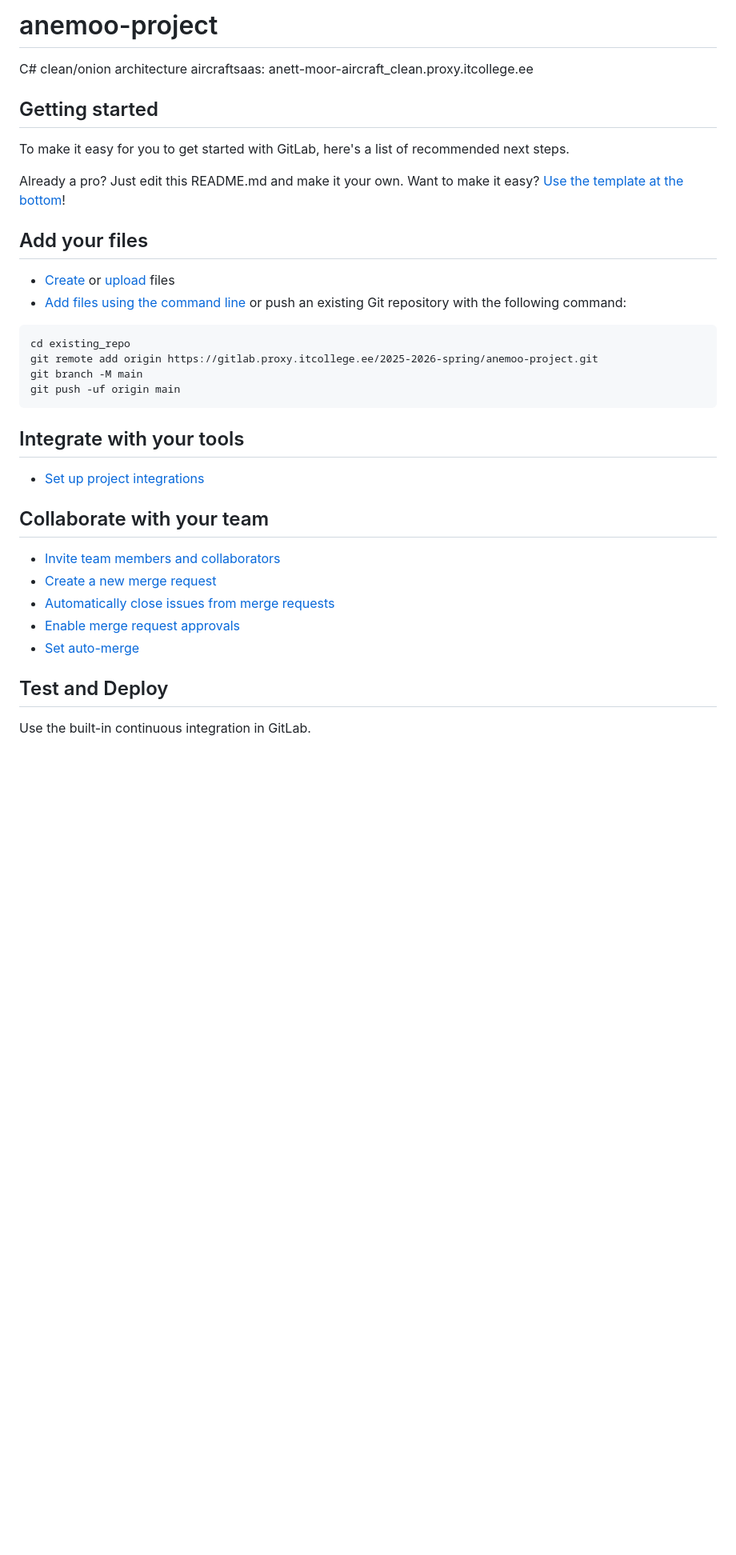
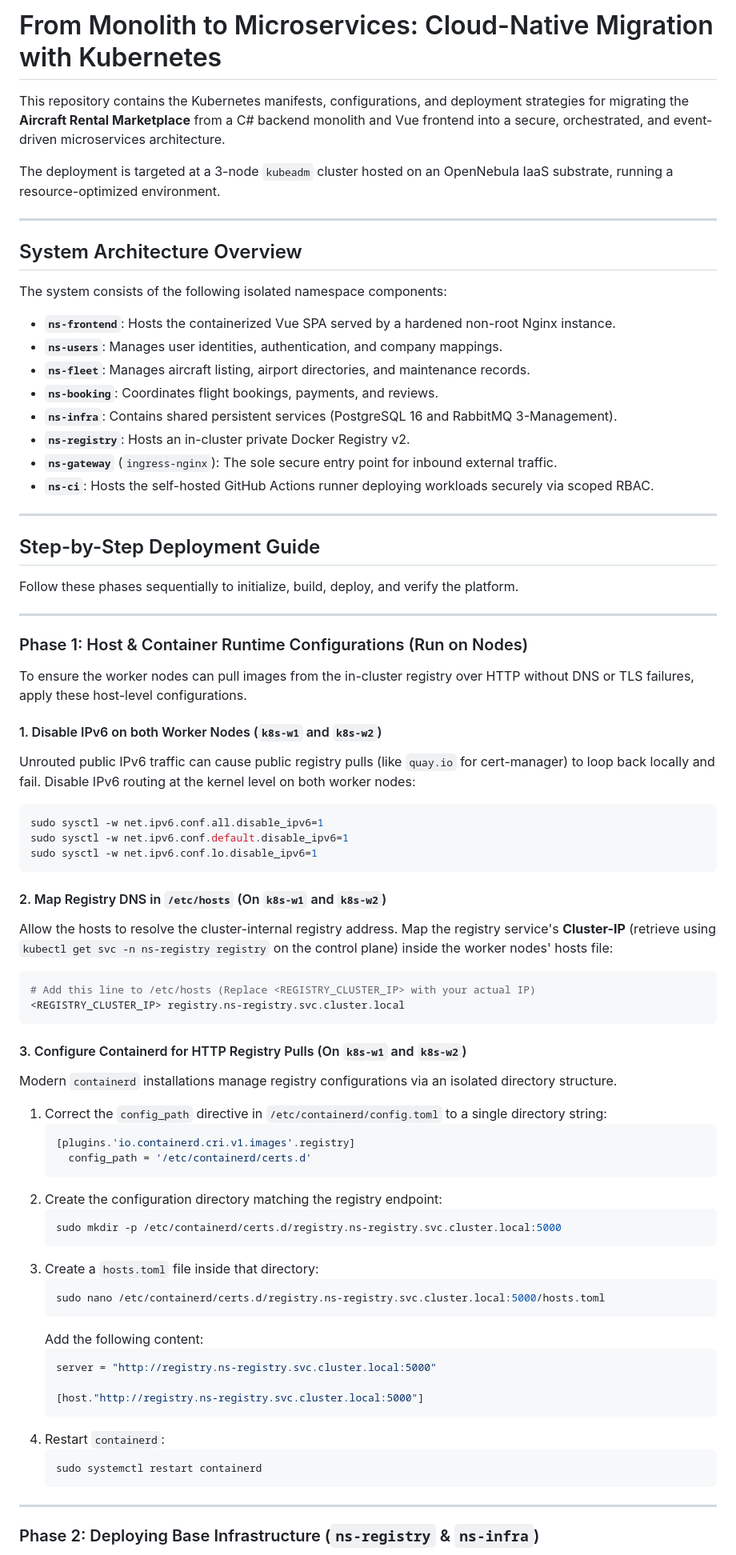
Before and after one commit to AnettMoor/aircraftsaas_fcc, a Markdown page: README.md, the part around one of its changes. Shown at 80% size. Rendered like a GitHub page; blank space fills up the shorter version.

````diff
--- a/README.md
+++ b/README.md
@@ -1,40 +1,78 @@
-# anemoo-project
+# From Monolith to Microservices: Cloud-Native Migration with Kubernetes
 
-C# clean/onion architecture aircraftsaas: anett-moor-aircraft_clean.proxy.itcollege.ee
+This repository contains the Kubernetes manifests, configurations, and deployment strategies for migrating the **Aircraft Rental Marketplace** from a C# backend monolith and Vue frontend into a secure, orchestrated, and event-driven microservices architecture.
 
+The deployment is targeted at a 3-node `kubeadm` cluster hosted on an OpenNebula IaaS substrate, running a resource-optimized environment.
 
+---
 
-## Getting started
+## System Architecture Overview
 
-To make it easy for you to get started with GitLab, here's a list of recommended next steps.
+The system consists of the following isolated namespace components:
+* **`ns-frontend`**: Hosts the containerized Vue SPA served by a hardened non-root Nginx instance.
+* **`ns-users`**: Manages user identities, authentication, and company mappings.
+* **`ns-fleet`**: Manages aircraft listing, airport directories, and maintenance records.
+* **`ns-booking`**: Coordinates flight bookings, payments, and reviews.
+* **`ns-infra`**: Contains shared persistent services (PostgreSQL 16 and RabbitMQ 3-Management).
+* **`ns-registry`**: Hosts an in-cluster private Docker Registry v2.
+* **`ns-gateway`** (`ingress-nginx`): The sole secure entry point for inbound external traffic.
+* **`ns-ci`**: Hosts the self-hosted GitHub Actions runner deploying workloads securely via scoped RBAC.
 
-Already a pro? Just edit this README.md and make it your own. Want to make it easy? [Use the template at the bottom](#editing-this-readme)!
+---
 
-## Add your files
+## Step-by-Step Deployment Guide
 
-* [Create](https://docs.gitlab.com/ee/user/project/repository/web_editor.html#create-a-file) or [upload](https://docs.gitlab.com/ee/user/project/repository/web_editor.html#upload-a-file) files
-* [Add files using the command line](https://docs.gitlab.com/topics/git/add_files/#add-files-to-a-git-repository) or push an existing Git repository with the following command:
+Follow these phases sequentially to initialize, build, deploy, and verify the platform.
 
-```
-cd existing_repo
-git remote add origin https://gitlab.proxy.itcollege.ee/2025-2026-spring/anemoo-project.git
-git branch -M main
-git push -uf origin main
+---
+
+### Phase 1: Host & Container Runtime Configurations (Run on Nodes)
+
+To ensure the worker nodes can pull images from the in-cluster registry over HTTP without DNS or TLS failures, apply these host-level configurations.
+
+#### 1. Disable IPv6 on both Worker Nodes (`k8s-w1` and `k8s-w2`)
+Unrouted public IPv6 traffic can cause public registry pulls (like `quay.io` for cert-manager) to loop back locally and fail. Disable IPv6 routing at the kernel level on both worker nodes:
+```bash
+sudo sysctl -w net.ipv6.conf.all.disable_ipv6=1
+sudo sysctl -w net.ipv6.conf.default.disable_ipv6=1
+sudo sysctl -w net.ipv6.conf.lo.disable_ipv6=1
 ```
 
-## Integrate with your tools
+#### 2. Map Registry DNS in `/etc/hosts` (On `k8s-w1` and `k8s-w2`)
+Allow the hosts to resolve the cluster-internal registry address. Map the registry service's **Cluster-IP** (retrieve using `kubectl get svc -n ns-registry registry` on the control plane) inside the worker nodes' hosts file:
+```bash
+# Add this line to /etc/hosts (Replace <REGISTRY_CLUSTER_IP> with your actual IP)
+<REGISTRY_CLUSTER_IP> registry.ns-registry.svc.cluster.local
+```
 
-* [Set up project integrations](https://gitlab.proxy.itcollege.ee/2025-2026-spring/anemoo-project/-/settings/integrations)
+#### 3. Configure Containerd for HTTP Registry Pulls (On `k8s-w1` and `k8s-w2`)
+Modern `containerd` installations manage registry configurations via an isolated directory structure.
 
-## Collaborate with your team
+1. Correct the `config_path` directive in `/etc/containerd/config.toml` to a single directory string:
+   ```toml
+   [plugins.'io.containerd.cri.v1.images'.registry]
+     config_path = '/etc/containerd/certs.d'
+   ```
+2. Create the configuration directory matching the registry endpoint:
+   ```bash
+   sudo mkdir -p /etc/containerd/certs.d/registry.ns-registry.svc.cluster.local:5000
+   ```
+3. Create a `hosts.toml` file inside that directory:
+   ```bash
+   sudo nano /etc/containerd/certs.d/registry.ns-registry.svc.cluster.local:5000/hosts.toml
+   ```
+   Add the following content:
+   ```toml
+   server = "http://registry.ns-registry.svc.cluster.local:5000"
 
-* [Invite team members and collaborators](https://docs.gitlab.com/ee/user/project/members/)
-* [Create a new merge request](https://docs.gitlab.com/ee/user/project/merge_requests/creating_merge_requests.html)
-* [Automatically close issues from merge requests](https://docs.gitlab.com/ee/user/project/issues/managing_issues.html#closing-issues-automatically)
-* [Enable merge request approvals](https://docs.gitlab.com/ee/user/project/merge_requests/approvals/)
-* [Set auto-merge](https://docs.gitlab.com/user/project/merge_requests/auto_merge/)
+   [host."http://registry.ns-registry.svc.cluster.local:5000"]
+   ```
+4. Restart `containerd`:
+   ```bash
+   sudo systemctl restart containerd
+   ```
 
-## Test and Deploy
+---
 
-Use the built-in continuous integration in GitLab.
+### Phase 2: Deploying Base Infrastructure (`ns-registry` & `ns-infra`)
 
````
Also changed, not shown: other parts of README.md (+200 -36 lines).
